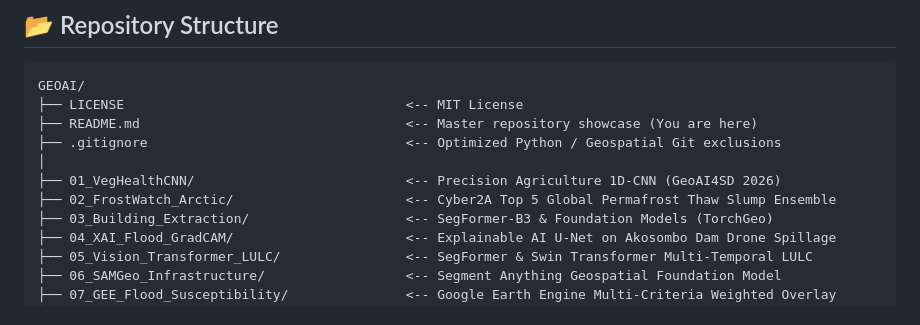
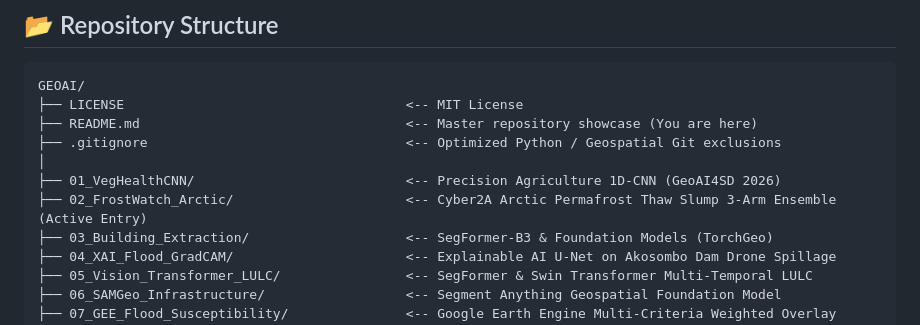
Before and after one commit to Emmanuel-Yerbo/GEOAI, a Markdown page: README.md, the part around one of its changes. Drawn GitHub-style.

Commit message:
docs: align root portfolio badges and project tree with active Cyber2A challenge status

```diff
--- a/README.md
+++ b/README.md
@@ -79,7 +79,7 @@ GEOAI/
 ├── .gitignore                                 <-- Optimized Python / Geospatial Git exclusions
 │
 ├── 01_VegHealthCNN/                           <-- Precision Agriculture 1D-CNN (GeoAI4SD 2026)
-├── 02_FrostWatch_Arctic/                      <-- Cyber2A Top 5 Global Permafrost Thaw Slump Ensemble
+├── 02_FrostWatch_Arctic/                      <-- Cyber2A Arctic Permafrost Thaw Slump 3-Arm Ensemble (Active Entry)
 ├── 03_Building_Extraction/                    <-- SegFormer-B3 & Foundation Models (TorchGeo)
 ├── 04_XAI_Flood_GradCAM/                      <-- Explainable AI U-Net on Akosombo Dam Drone Spillage
 ├── 05_Vision_Transformer_LULC/                <-- SegFormer & Swin Transformer Multi-Temporal LULC
```
Also changed, not shown: other parts of README.md (+1 -1 lines).
